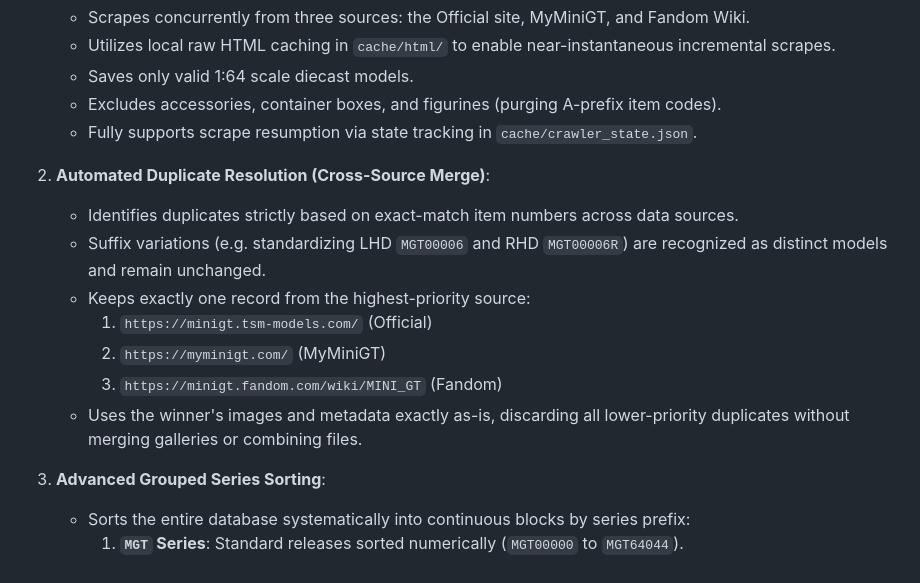
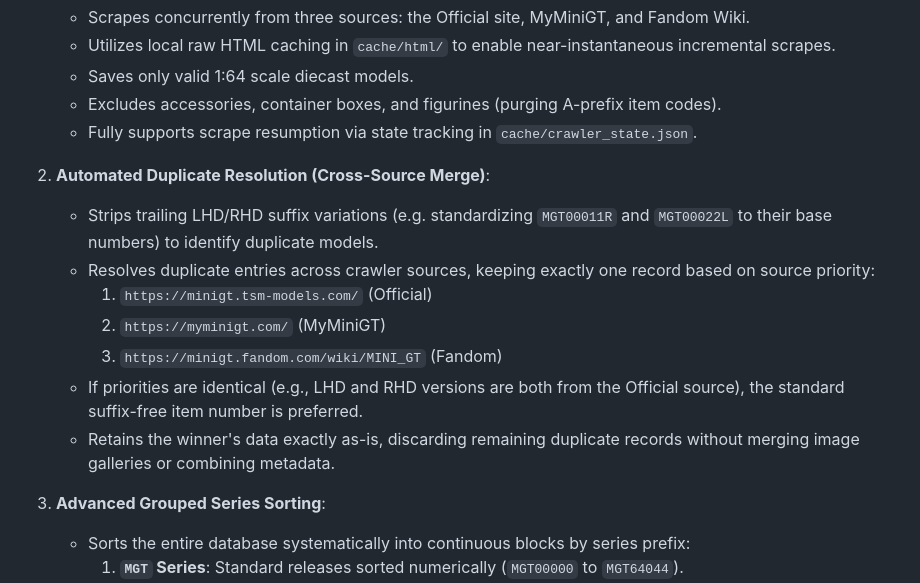
Before and after one commit to p-Osteen/minigt, a Markdown page: README.md, the part around the change. Drawn GitHub-style.

Commit message:
chore: catalog update 2026-07-30 00:49 [1969 models]

```diff
--- a/README.md
+++ b/README.md
@@ -14,13 +14,13 @@ A professional-grade, concurrent Python-based cataloging system designed to craw
    * Fully supports scrape resumption via state tracking in `cache/crawler_state.json`.
 
 2. **Automated Duplicate Resolution (Cross-Source Merge)**:
-   * Identifies duplicates strictly based on exact-match item numbers across data sources.
-   * Suffix variations (e.g. standardizing LHD `MGT00006` and RHD `MGT00006R`) are recognized as distinct models and remain unchanged.
-   * Keeps exactly one record from the highest-priority source:
+   * Strips trailing LHD/RHD suffix variations (e.g. standardizing `MGT00011R` and `MGT00022L` to their base numbers) to identify duplicate models.
+   * Resolves duplicate entries across crawler sources, keeping exactly one record based on source priority:
      1. `https://minigt.tsm-models.com/` (Official)
      2. `https://myminigt.com/` (MyMiniGT)
      3. `https://minigt.fandom.com/wiki/MINI_GT` (Fandom)
-   * Uses the winner's images and metadata exactly as-is, discarding all lower-priority duplicates without merging galleries or combining files.
+   * If priorities are identical (e.g., LHD and RHD versions are both from the Official source), the standard suffix-free item number is preferred.
+   * Retains the winner's data exactly as-is, discarding remaining duplicate records without merging image galleries or combining metadata.
 
 3. **Advanced Grouped Series Sorting**:
    * Sorts the entire database systematically into continuous blocks by series prefix:
```
